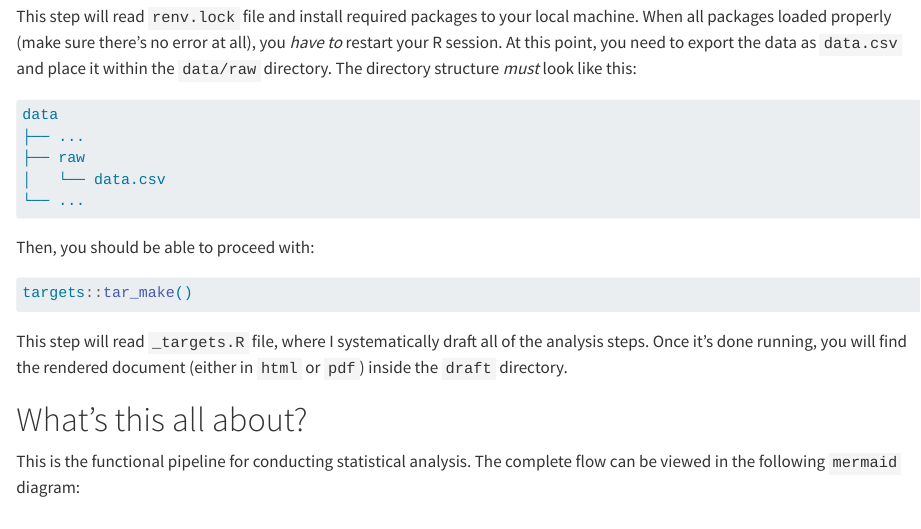
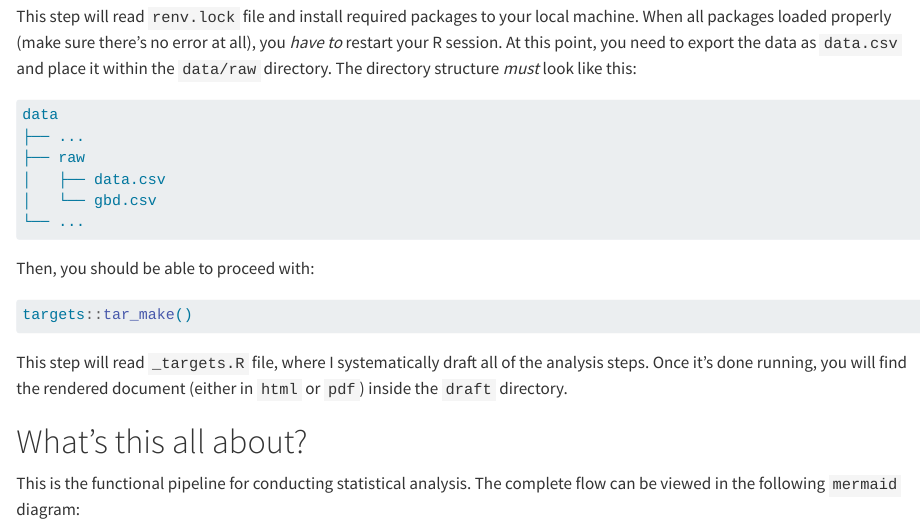
Before and after one commit to namakala/method-discrepancy-riskesdas, a Quarto document (README.qmd): the page in a window 1100 px wide, from 470 px down. Rendered offline with R 4.5, knitr and Pandoc in place of Quarto, with nearby package versions; drawn as R Markdown's standard HTML page in place of the format the file asks for; some code elsewhere in the file could not run offline.

Commit message:
Run initial targets to produce the README file

````diff
--- a/README.qmd
+++ b/README.qmd
@@ -39,7 +39,8 @@ This step will read `renv.lock` file and install required packages to your local
 data
 ├── ...
 ├── raw
-│   └── data.csv
+│   ├── data.csv
+│   └── gbd.csv
 └── ...
 ```
 
````
Also changed, not shown: README.md (added), 1 other file.
